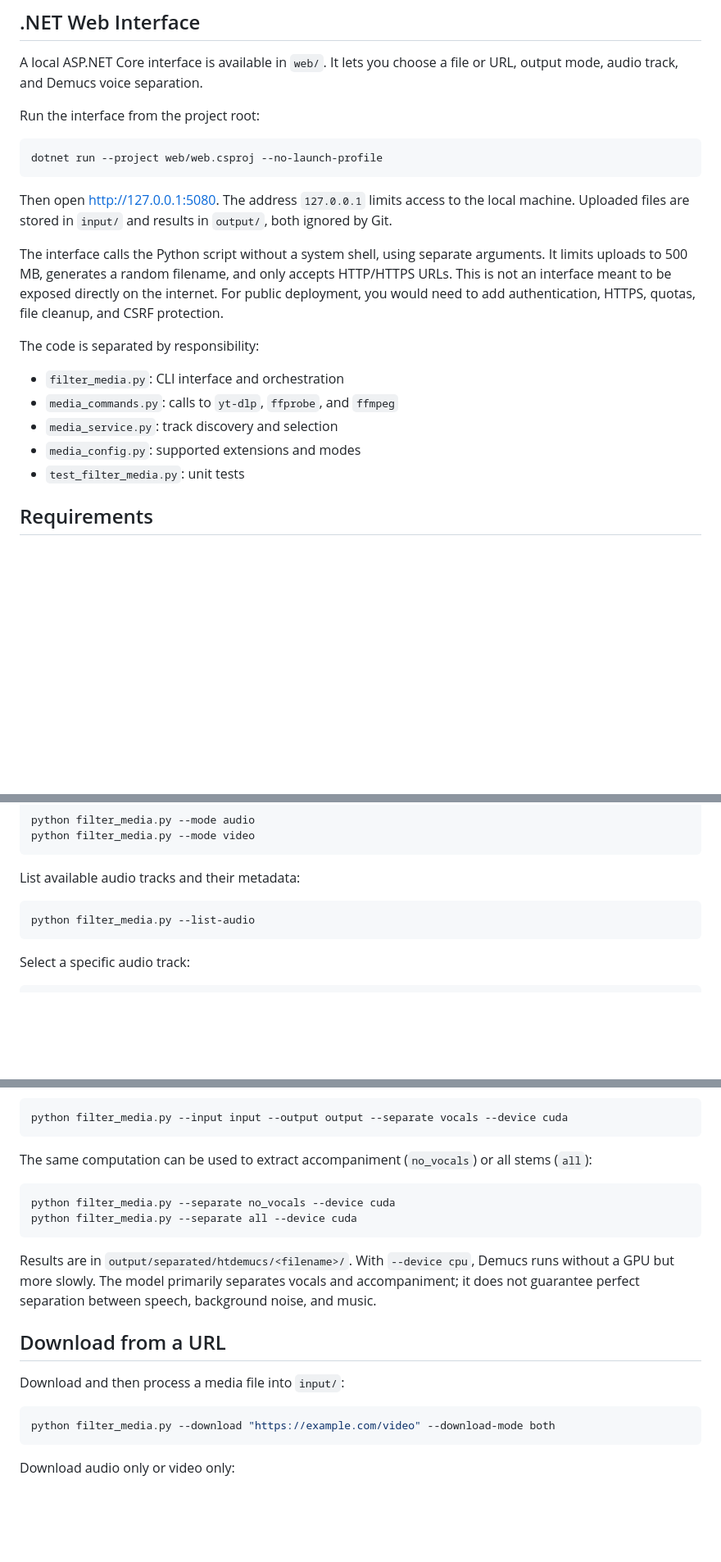
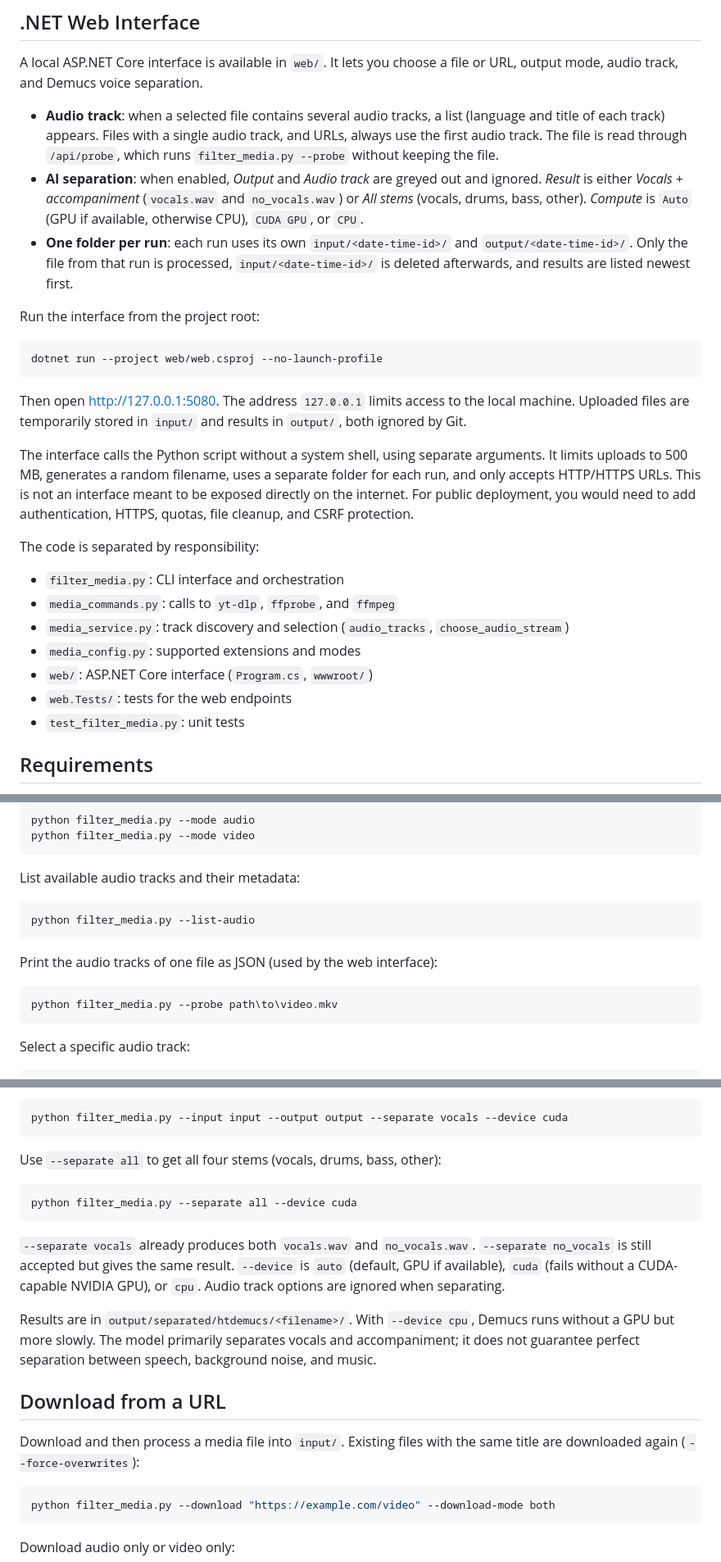
Before and after one commit to MATHIASCW/filter-cast, a Markdown page: README.md, 3 parts joined by grey strips. Shown at 82% size. GitHub-like rendering; blank space fills up the shorter version.

Commit message:
fix: update readme from pr/2 from interface

````diff
--- a/README.md
+++ b/README.md
@@ -6,22 +6,28 @@ A small command-line tool to extract or preserve audio and video streams from me
 
 A local ASP.NET Core interface is available in `web/`. It lets you choose a file or URL, output mode, audio track, and Demucs voice separation.
 
+- **Audio track**: when a selected file contains several audio tracks, a list (language and title of each track) appears. Files with a single audio track, and URLs, always use the first audio track. The file is read through `/api/probe`, which runs `filter_media.py --probe` without keeping the file.
+- **AI separation**: when enabled, *Output* and *Audio track* are greyed out and ignored. *Result* is either *Vocals + accompaniment* (`vocals.wav` and `no_vocals.wav`) or *All stems* (vocals, drums, bass, other). *Compute* is `Auto` (GPU if available, otherwise CPU), `CUDA GPU`, or `CPU`.
+- **One folder per run**: each run uses its own `input/<date-time-id>/` and `output/<date-time-id>/`. Only the file from that run is processed, `input/<date-time-id>/` is deleted afterwards, and results are listed newest first.
+
 Run the interface from the project root:
 
 ```powershell
 dotnet run --project web/web.csproj --no-launch-profile
 ```
 
-Then open [http://127.0.0.1:5080](http://127.0.0.1:5080). The address `127.0.0.1` limits access to the local machine. Uploaded files are stored in `input/` and results in `output/`, both ignored by Git.
+Then open [http://127.0.0.1:5080](http://127.0.0.1:5080). The address `127.0.0.1` limits access to the local machine. Uploaded files are temporarily stored in `input/` and results in `output/`, both ignored by Git.
 
-The interface calls the Python script without a system shell, using separate arguments. It limits uploads to 500 MB, generates a random filename, and only accepts HTTP/HTTPS URLs. This is not an interface meant to be exposed directly on the internet. For public deployment, you would need to add authentication, HTTPS, quotas, file cleanup, and CSRF protection.
+The interface calls the Python script without a system shell, using separate arguments. It limits uploads to 500 MB, generates a random filename, uses a separate folder for each run, and only accepts HTTP/HTTPS URLs. This is not an interface meant to be exposed directly on the internet. For public deployment, you would need to add authentication, HTTPS, quotas, file cleanup, and CSRF protection.
 
 The code is separated by responsibility:
 
 - `filter_media.py`: CLI interface and orchestration
 - `media_commands.py`: calls to `yt-dlp`, `ffprobe`, and `ffmpeg`
-- `media_service.py`: track discovery and selection
+- `media_service.py`: track discovery and selection (`audio_tracks`, `choose_audio_stream`)
 - `media_config.py`: supported extensions and modes
+- `web/`: ASP.NET Core interface (`Program.cs`, `wwwroot/`)
+- `web.Tests/`: tests for the web endpoints
 - `test_filter_media.py`: unit tests
 
 ## Requirements
@@ -60,6 +66,12 @@ List available audio tracks and their metadata:
 python filter_media.py --list-audio
 ```
 
+Print the audio tracks of one file as JSON (used by the web interface):
+
+```powershell
+python filter_media.py --probe path\to\video.mkv
+```
+
 Select a specific audio track:
 
 ```powershell
@@ -94,18 +106,19 @@ Separate vocals from accompaniment:
 python filter_media.py --input input --output output --separate vocals --device cuda
 ```
 
-The same computation can be used to extract accompaniment (`no_vocals`) or all stems (`all`):
+Use `--separate all` to get all four stems (vocals, drums, bass, other):
 
 ```powershell
-python filter_media.py --separate no_vocals --device cuda
 python filter_media.py --separate all --device cuda
 ```
+
+`--separate vocals` already produces both `vocals.wav` and `no_vocals.wav`. `--separate no_vocals` is still accepted but gives the same result. `--device` is `auto` (default, GPU if available), `cuda` (fails without a CUDA-capable NVIDIA GPU), or `cpu`. Audio track options are ignored when separating.
 
 Results are in `output/separated/htdemucs/<filename>/`. With `--device cpu`, Demucs runs without a GPU but more slowly. The model primarily separates vocals and accompaniment; it does not guarantee perfect separation between speech, background noise, and music.
 
 ## Download from a URL
 
-Download and then process a media file into `input/`:
+Download and then process a media file into `input/`. Existing files with the same title are downloaded again (`--force-overwrites`):
 
 ```powershell
 python filter_media.py --download "https://example.com/video" --download-mode both
````
Also changed, not shown: other parts of README.md (+1 -1 lines).
